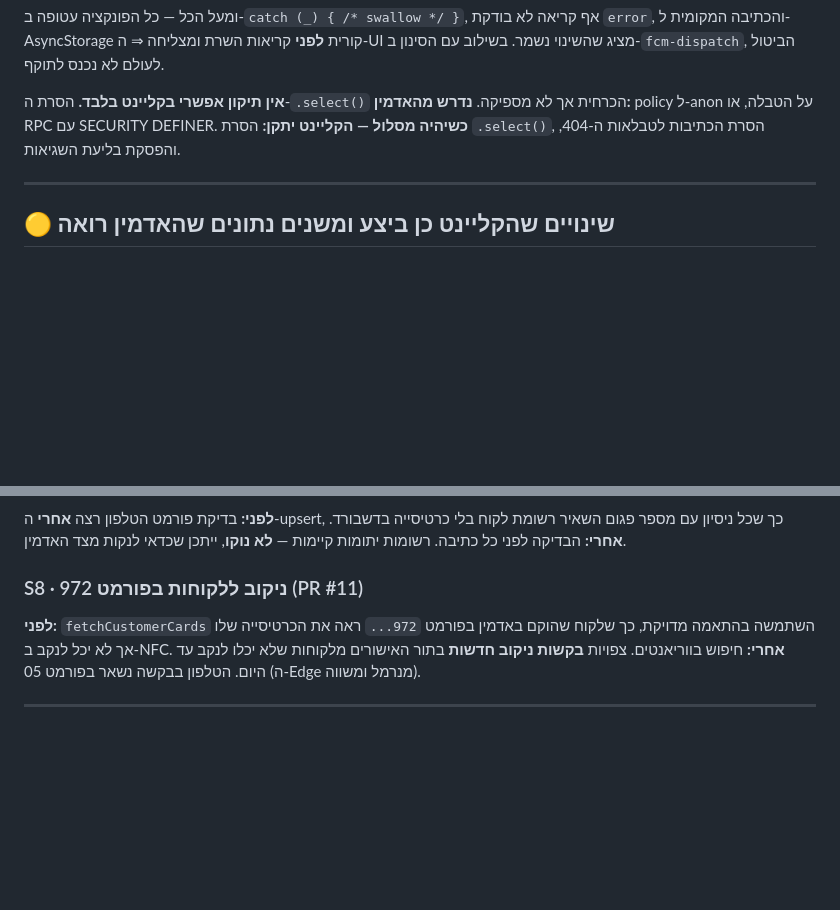
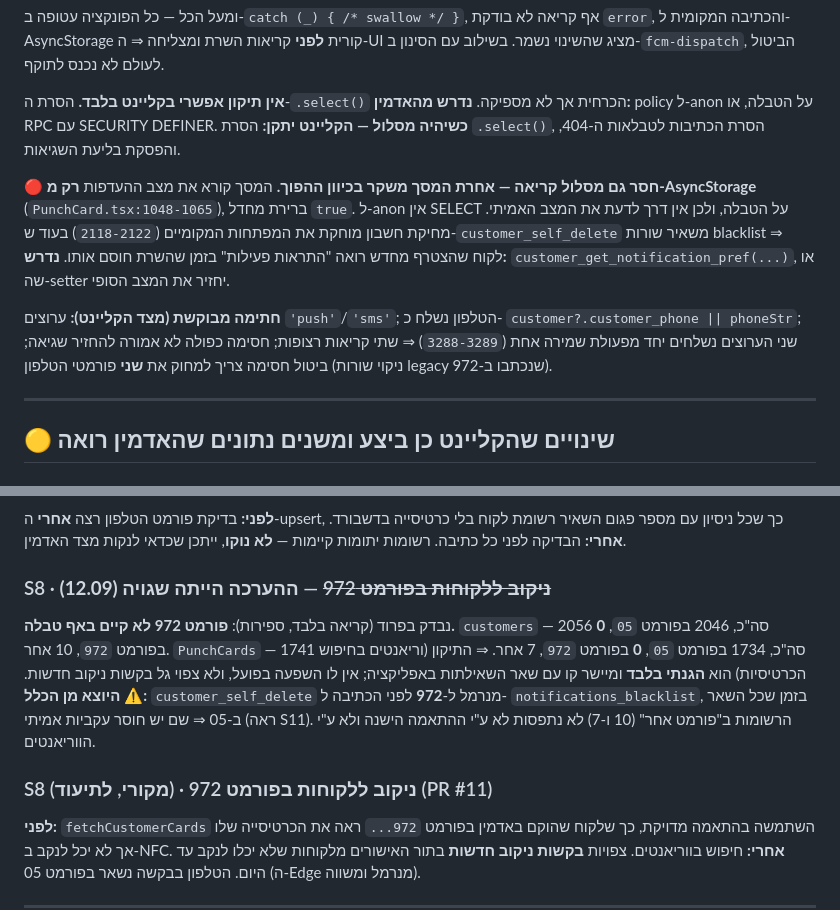
Before and after one commit to rordan-ai/cardz_client_app, a Markdown page: docs/ADMIN_SYNC_REQUIRED.md, 2 parts joined by grey strips. GitHub-like rendering; blank space fills up the shorter version.

Commit message:
docs(admin-sync): S8 תוקן (אין 972 בפרוד) + S11 דורש גם מסלול קריאה
Co-Authored-By: Claude Opus 5 <noreply@anthropic.com>

```diff
--- a/docs/ADMIN_SYNC_REQUIRED.md
+++ b/docs/ADMIN_SYNC_REQUIRED.md
@@ -159,6 +159,18 @@ hard_delete_after > now()`. כלומר שחזור מהקליינט **היה** ע
 **כשיהיה מסלול — הקליינט יתקן:** הסרת `.select()`, הסרת הכתיבות לטבלאות ה-404,
 והפסקת בליעת השגיאות.
 
+**🔴 חסר גם מסלול קריאה — אחרת המסך משקר בכיוון ההפוך.**
+המסך קורא את מצב ההעדפות **רק מ-AsyncStorage** (`PunchCard.tsx:1048-1065`), ברירת
+מחדל `true`. ל-anon אין SELECT על הטבלה, ולכן אין דרך לדעת את המצב האמיתי. מחיקת
+חשבון מוחקת את המפתחות המקומיים (`2118-2122`) בעוד ש-`customer_self_delete` משאיר
+שורות blacklist ⇒ לקוח שהצטרף מחדש רואה "התראות פעילות" בזמן שהשרת חוסם אותו.
+**נדרש:** `customer_get_notification_pref(...)`, או שה-setter יחזיר את המצב הסופי.
+
+**חתימה מבוקשת (מצד הקליינט):** ערוצים `'push'`/`'sms'`; הטלפון נשלח כ-
+`customer?.customer_phone || phoneStr`; שני הערוצים נשלחים יחד מפעולת שמירה אחת
+(`3288-3289`) ⇒ שתי קריאות רצופות; חסימה כפולה לא אמורה להחזיר שגיאה; ביטול חסימה
+צריך למחוק את **שני** פורמטי הטלפון (ניקוי שורות legacy שנכתבו ב-972).
+
 ---
 
 ## 🟡 שינויים שהקליינט **כן** ביצע ומשנים נתונים שהאדמין רואה
@@ -173,7 +185,17 @@ hard_delete_after > now()`. כלומר שחזור מהקליינט **היה** ע
 השאיר רשומת לקוח בלי כרטיסייה בדשבורד. **אחרי:** הבדיקה לפני כל כתיבה.
 רשומות יתומות קיימות — **לא נוקו**, ייתכן שכדאי לנקות מצד האדמין.
 
-### S8 · ניקוב ללקוחות בפורמט 972 (PR #11)
+### S8 · ~~ניקוב ללקוחות בפורמט 972~~ — **ההערכה הייתה שגויה (12.09)**
+נבדק בפרוד (קריאה בלבד, ספירות): **פורמט 972 לא קיים באף טבלה.**
+`customers` — 2056 סה"כ, 2046 בפורמט `05`, **0** בפורמט `972`, 10 אחר.
+`PunchCards` — 1741 סה"כ, 1734 בפורמט `05`, **0** בפורמט `972`, 7 אחר.
+⇒ התיקון (וריאנטים בחיפוש הכרטיסיות) הוא **הגנתי בלבד** ומיישר קו עם שאר השאילתות
+באפליקציה; אין לו השפעה בפועל, ולא צפוי גל בקשות ניקוב חדשות.
+⚠️ **היוצא מן הכלל:** `customer_self_delete` מנרמל ל-**972** לפני הכתיבה ל-
+`notifications_blacklist`, בזמן שכל השאר ב-05 ⇒ שם יש חוסר עקביות אמיתי (ראה S11).
+הרשומות ב"פורמט אחר" (10 ו-7) לא נתפסות לא ע"י ההתאמה הישנה ולא ע"י הווריאנטים.
+
+### S8 (מקורי, לתיעוד) · ניקוב ללקוחות בפורמט 972 (PR #11)
 **לפני:** `fetchCustomerCards` השתמשה בהתאמה מדויקת, כך שלקוח שהוקם באדמין
 בפורמט `972...` ראה את הכרטיסייה שלו אך לא יכל לנקב ב-NFC.
 **אחרי:** חיפוש בווריאנטים. צפויות **בקשות ניקוב חדשות** בתור האישורים מלקוחות
```
